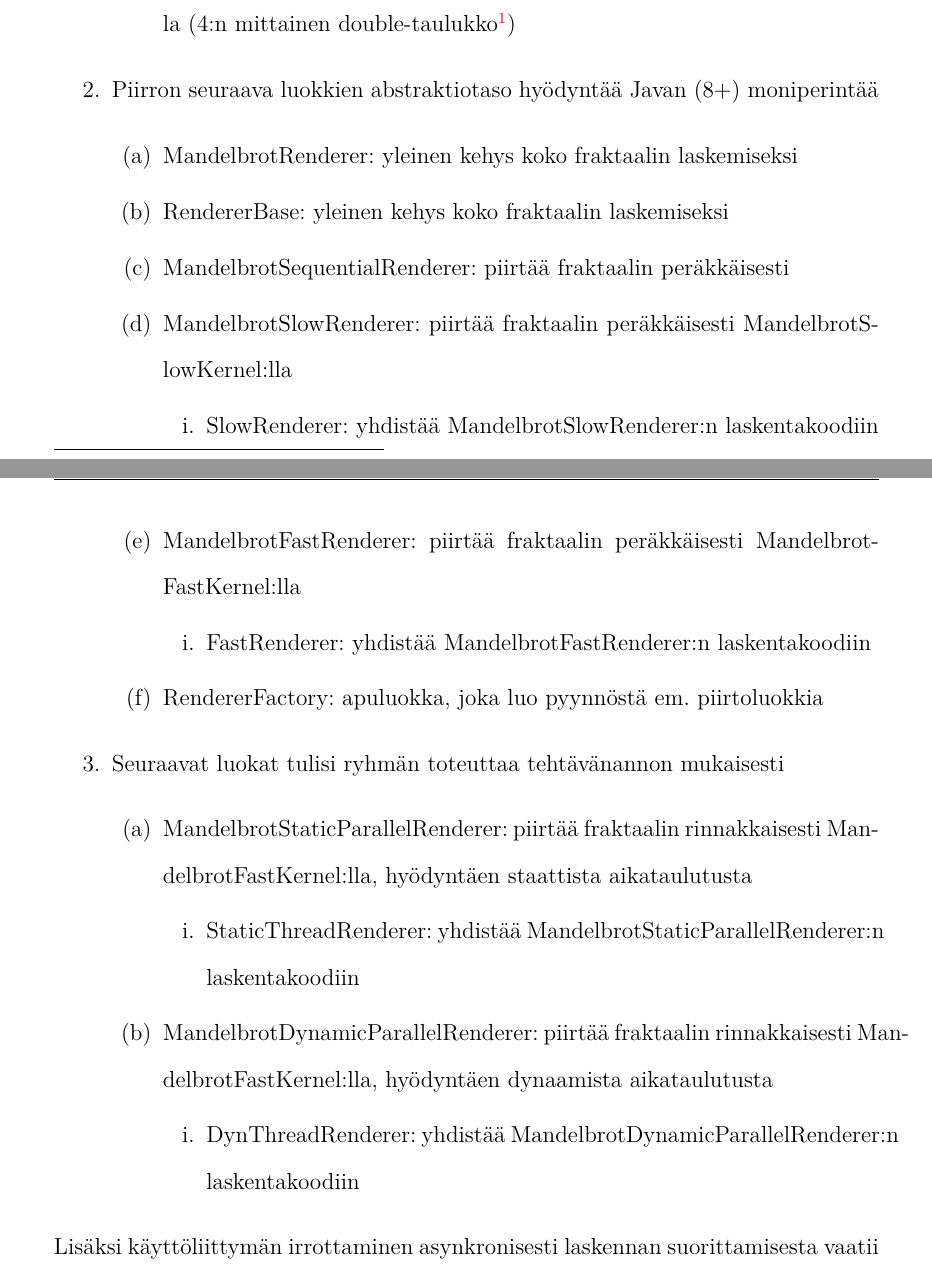
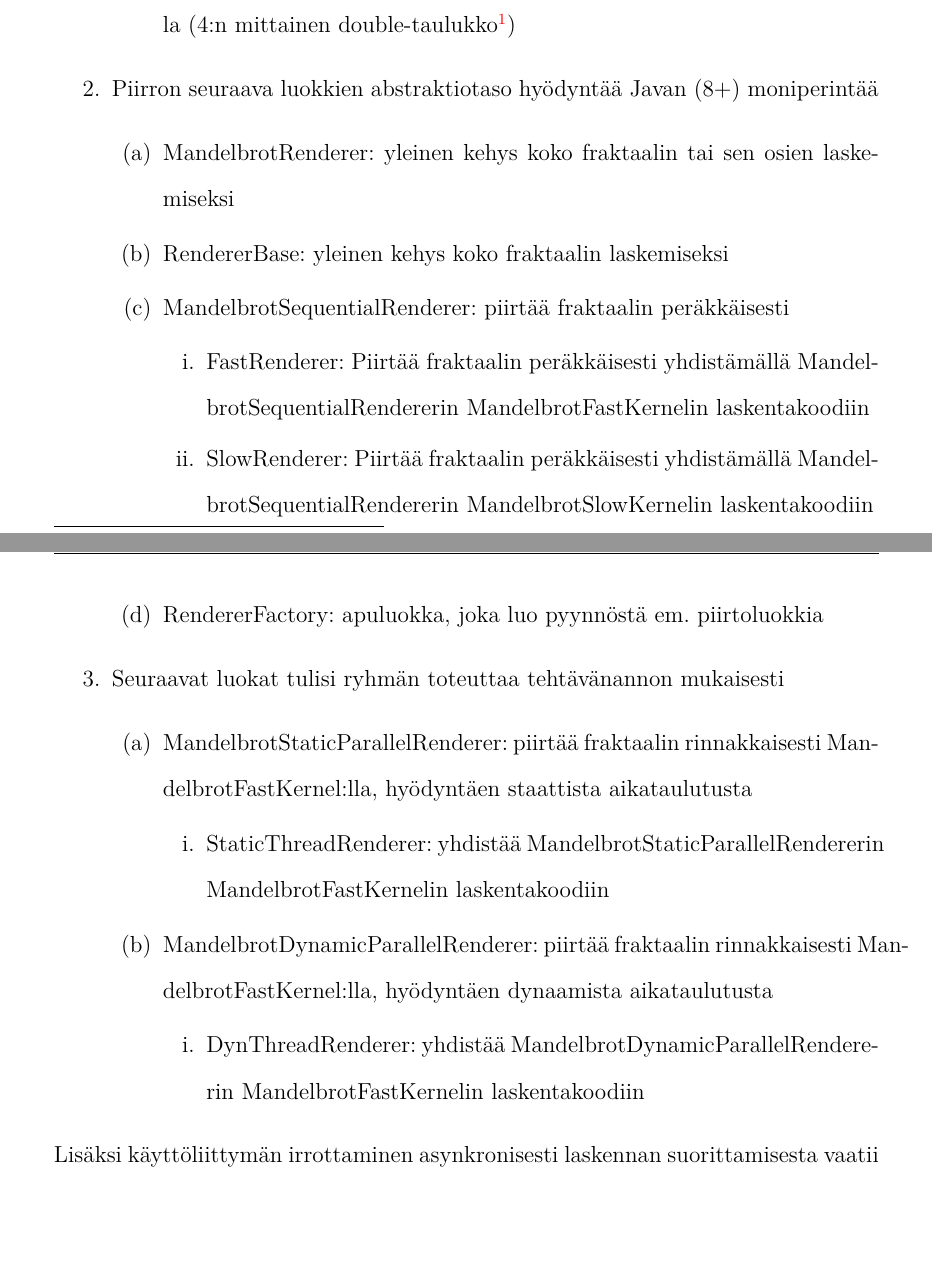
Before and after one commit to PetroSilenius/fractalexplorer, a LaTeX thesis (doc/exercise.tex): two parts of pages 6 and 7 of 16, joined at a grey line, cut so that both start at the same text, the shorter picture padded with empty space. The pictures show the PDF file doc/exercise.pdf that the author committed with the source.

Commit message:
Fixed class names in documentation

```diff
--- a/doc/exercise.tex
+++ b/doc/exercise.tex
@@ -169,16 +169,14 @@
 \end{enumerate}
 \item Piirron seuraava luokkien abstraktiotaso hyödyntää Javan (8+) moniperintää
 \begin{enumerate}
-\item MandelbrotRenderer: yleinen kehys koko fraktaalin laskemiseksi
+\item MandelbrotRenderer: yleinen kehys koko fraktaalin tai sen osien laskemiseksi
 \item RendererBase: yleinen kehys koko fraktaalin laskemiseksi
 \item MandelbrotSequentialRenderer: piirtää fraktaalin peräkkäisesti
-\item MandelbrotSlowRenderer: piirtää fraktaalin peräkkäisesti MandelbrotSlowKernel:lla
 \begin{enumerate}
-\item SlowRenderer: yhdistää MandelbrotSlowRenderer:n laskentakoodiin
-\end{enumerate}
-\item MandelbrotFastRenderer: piirtää fraktaalin peräkkäisesti MandelbrotFastKernel:lla
-\begin{enumerate}
-\item FastRenderer: yhdistää MandelbrotFastRenderer:n laskentakoodiin
+\item FastRenderer: Piirtää fraktaalin peräkkäisesti yhdistämällä MandelbrotSequentialRendererin
+MandelbrotFastKernelin laskentakoodiin
+\item SlowRenderer: Piirtää fraktaalin peräkkäisesti yhdistämällä MandelbrotSequentialRendererin
+MandelbrotSlowKernelin laskentakoodiin
 \end{enumerate}
 \item RendererFactory: apuluokka, joka luo pyynnöstä em. piirtoluokkia
 \end{enumerate}
@@ -187,13 +185,14 @@
 \item MandelbrotStaticParallelRenderer: piirtää fraktaalin rinnakkaisesti
 MandelbrotFastKernel:lla, hyödyntäen staattista aikataulutusta
 \begin{enumerate}
-\item StaticThreadRenderer: yhdistää MandelbrotStaticParallelRenderer:n
-laskentakoodiin
+\item StaticThreadRenderer: yhdistää MandelbrotStaticParallelRendererin
+MandelbrotFastKernelin laskentakoodiin
 \end{enumerate}
 \item MandelbrotDynamicParallelRenderer: piirtää fraktaalin rinnakkaisesti
 MandelbrotFastKernel:lla, hyödyntäen dynaamista aikataulutusta
 \begin{enumerate}
-\item DynThreadRenderer: yhdistää MandelbrotDynamicParallelRenderer:n laskentakoodiin
+\item DynThreadRenderer: yhdistää MandelbrotDynamicParallelRendererin MandelbrotFastKernelin
+laskentakoodiin
 \end{enumerate}
 \end{enumerate}
 \end{enumerate}
```
Also changed, not shown: doc/exercise.pdf, 1 other file.
